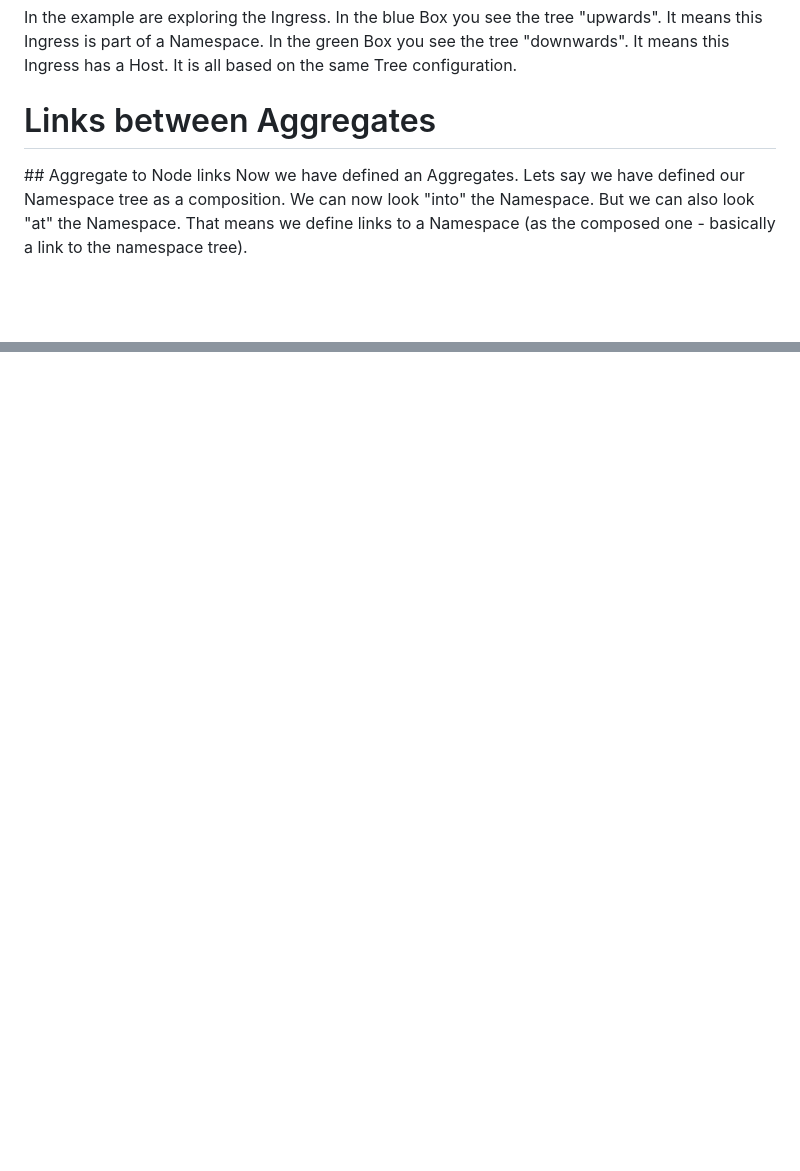
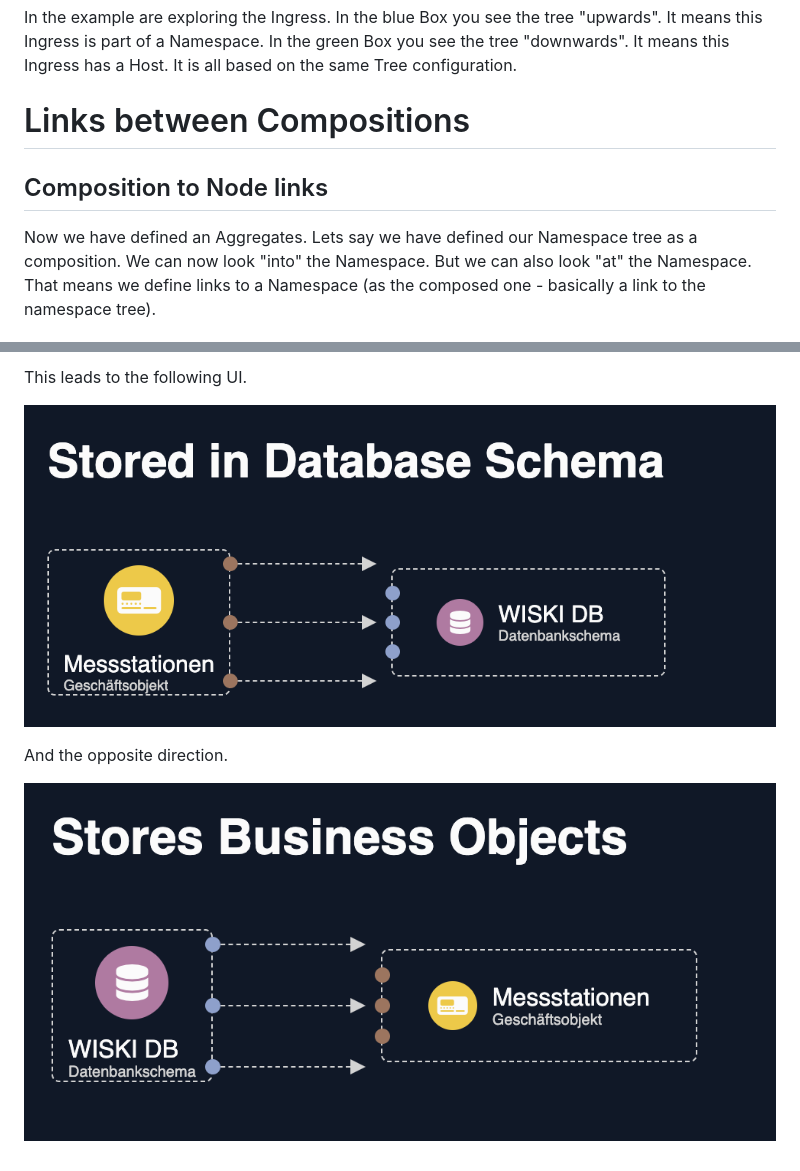
Before and after one commit to zazuko/blueprint, a Markdown page: doc/06_aggregate/01_configuration.md, 2 parts joined by grey strips. Drawn GitHub-style; pictures changed too: doc/06_aggregate/img/business_object_db_schema.png (added), doc/06_aggregate/img/db_schema_business_object.png (added); blank space fills up the shorter version.

Commit message:
add composition to composition links

```diff
--- a/doc/06_aggregate/01_configuration.md
+++ b/doc/06_aggregate/01_configuration.md
@@ -136,9 +136,9 @@ In the example are exploring the Ingress. In the blue Box you see the tree "upwa
 
 
 
-# Links between Aggregates
+# Links between Compositions
 
-## Aggregate to Node links
+## Composition to Node links
 Now we have defined an Aggregates. Lets say we have defined our Namespace tree as a composition. We can now look "into" the Namespace. But we can also look "at" the Namespace. That means we define links to a Namespace (as the composed one - basically a link to the namespace tree).
 
 Here we go. We define a link between a Namespace and an OCI Image. The link is a CompositionToNodeLink. It means the Namespace is the composed one and the OCI Image is the Node.
@@ -180,0 +212,7 @@ or this in the opposite direction
+This leads to the following UI.
+
+![Link](img/business_object_db_schema.png)
+
+And the opposite direction.
+
+![Link](img/db_schema_business_object.png)
```
Also changed, not shown: other parts of doc/06_aggregate/01_configuration.md (+31 -0 lines).
